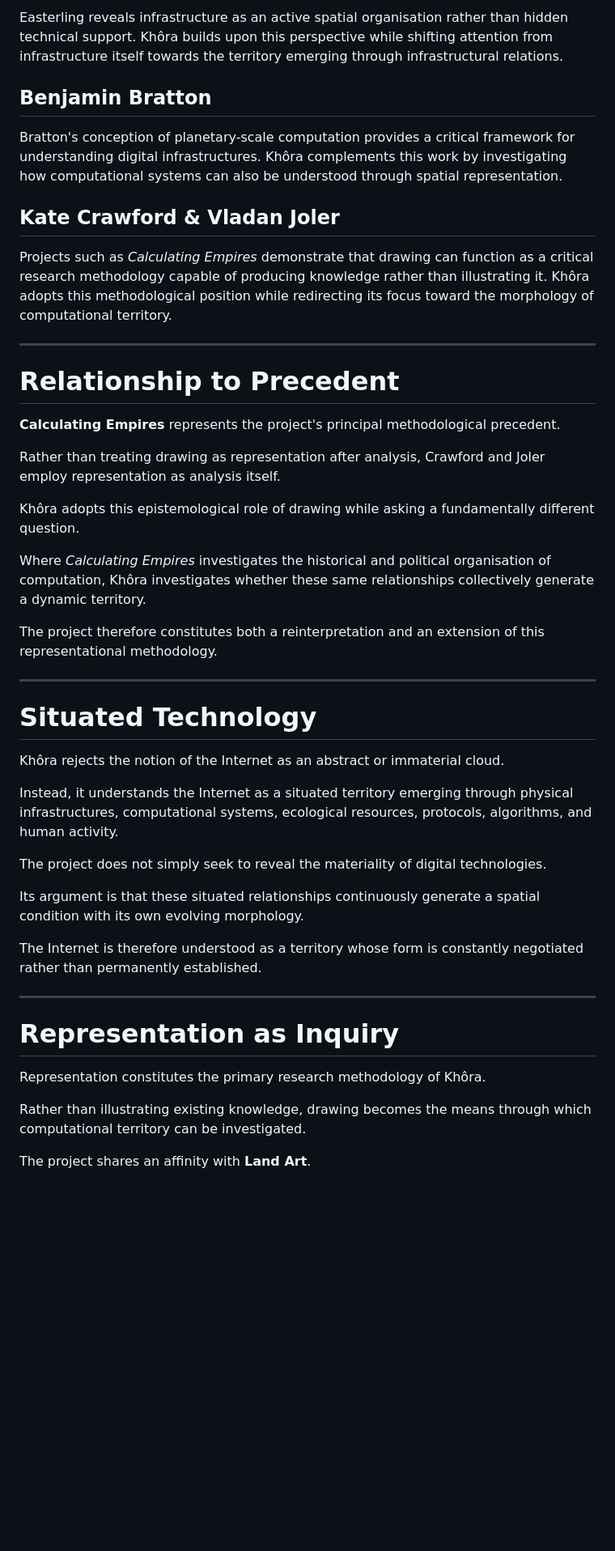
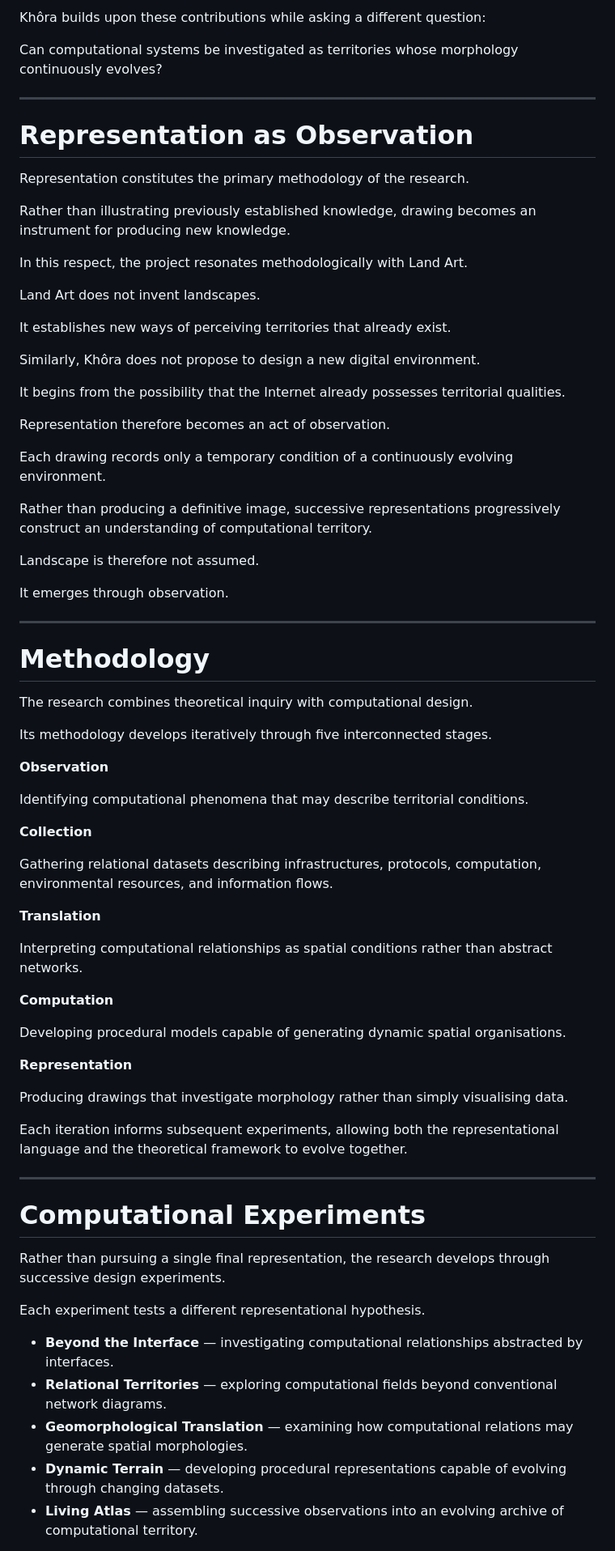
Before and after one commit to MichelleNuccio/Colloquium, a Markdown page: Khora_Towards_a_Geomorphology_of_the_Internet.md, the part around one of its changes. Shown at 81% size. Drawn GitHub-style; blank space fills up the shorter version.

```diff
--- a/Khora_Towards_a_Geomorphology_of_the_Internet.md
+++ b/Khora_Towards_a_Geomorphology_of_the_Internet.md
@@ -59,49 +132,77 @@ Terra Forma proposes alternative modes of representing terrestrial landscapes th
 
-Easterling reveals infrastructure as an active spatial organisation rather than hidden technical support. Khôra builds upon this perspective while shifting attention from infrastructure itself towards the territory emerging through infrastructural relations.
+Khôra builds upon these contributions while asking a different question:
 
-## Benjamin Bratton
-
-Bratton's conception of planetary-scale computation provides a critical framework for understanding digital infrastructures. Khôra complements this work by investigating how computational systems can also be understood through spatial representation.
-
-## Kate Crawford & Vladan Joler
-
-Projects such as *Calculating Empires* demonstrate that drawing can function as a critical research methodology capable of producing knowledge rather than illustrating it. Khôra adopts this methodological position while redirecting its focus toward the morphology of computational territory.
+Can computational systems be investigated as territories whose morphology continuously evolves?
 
 ---
 
-# Relationship to Precedent
+# Representation as Observation
 
-**Calculating Empires** represents the project's principal methodological precedent.
+Representation constitutes the primary methodology of the research.
 
-Rather than treating drawing as representation after analysis, Crawford and Joler employ representation as analysis itself.
+Rather than illustrating previously established knowledge, drawing becomes an instrument for producing new knowledge.
 
-Khôra adopts this epistemological role of drawing while asking a fundamentally different question.
+In this respect, the project resonates methodologically with Land Art.
 
-Where *Calculating Empires* investigates the historical and political organisation of computation, Khôra investigates whether these same relationships collectively generate a dynamic territory.
+Land Art does not invent landscapes.
 
-The project therefore constitutes both a reinterpretation and an extension of this representational methodology.
+It establishes new ways of perceiving territories that already exist.
+
+Similarly, Khôra does not propose to design a new digital environment.
+
+It begins from the possibility that the Internet already possesses territorial qualities.
+
+Representation therefore becomes an act of observation.
+
+Each drawing records only a temporary condition of a continuously evolving environment.
+
+Rather than producing a definitive image, successive representations progressively construct an understanding of computational territory.
+
+Landscape is therefore not assumed.
+
+It emerges through observation.
 
 ---
 
-# Situated Technology
+# Methodology
 
-Khôra rejects the notion of the Internet as an abstract or immaterial cloud.
+The research combines theoretical inquiry with computational design.
 
-Instead, it understands the Internet as a situated territory emerging through physical infrastructures, computational systems, ecological resources, protocols, algorithms, and human activity.
+Its methodology develops iteratively through five interconnected stages.
 
-The project does not simply seek to reveal the materiality of digital technologies.
+**Observation**
 
-Its argument is that these situated relationships continuously generate a spatial condition with its own evolving morphology.
+Identifying computational phenomena that may describe territorial conditions.
 
-The Internet is therefore understood as a territory whose form is constantly negotiated rather than permanently established.
+**Collection**
+
+Gathering relational datasets describing infrastructures, protocols, computation, environmental resources, and information flows.
+
+**Translation**
+
+Interpreting computational relationships as spatial conditions rather than abstract networks.
+
+**Computation**
+
+Developing procedural models capable of generating dynamic spatial organisations.
+
+**Representation**
+
+Producing drawings that investigate morphology rather than simply visualising data.
+
+Each iteration informs subsequent experiments, allowing both the representational language and the theoretical framework to evolve together.
 
 ---
 
-# Representation as Inquiry
+# Computational Experiments
 
-Representation constitutes the primary research methodology of Khôra.
+Rather than pursuing a single final representation, the research develops through successive design experiments.
 
-Rather than illustrating existing knowledge, drawing becomes the means through which computational territory can be investigated.
+Each experiment tests a different representational hypothesis.
 
-The project shares an affinity with **Land Art**.
+* **Beyond the Interface** — investigating computational relationships abstracted by interfaces.
+* **Relational Territories** — exploring computational fields beyond conventional network diagrams.
+* **Geomorphological Translation** — examining how computational relations may generate spatial morphologies.
+* **Dynamic Terrain** — developing procedural representations capable of evolving through changing datasets.
+* **Living Atlas** — assembling successive observations into an evolving archive of computational territory.
 
```
Also changed, not shown: other parts of Khora_Towards_a_Geomorphology_of_the_Internet.md (+115 -158 lines).
